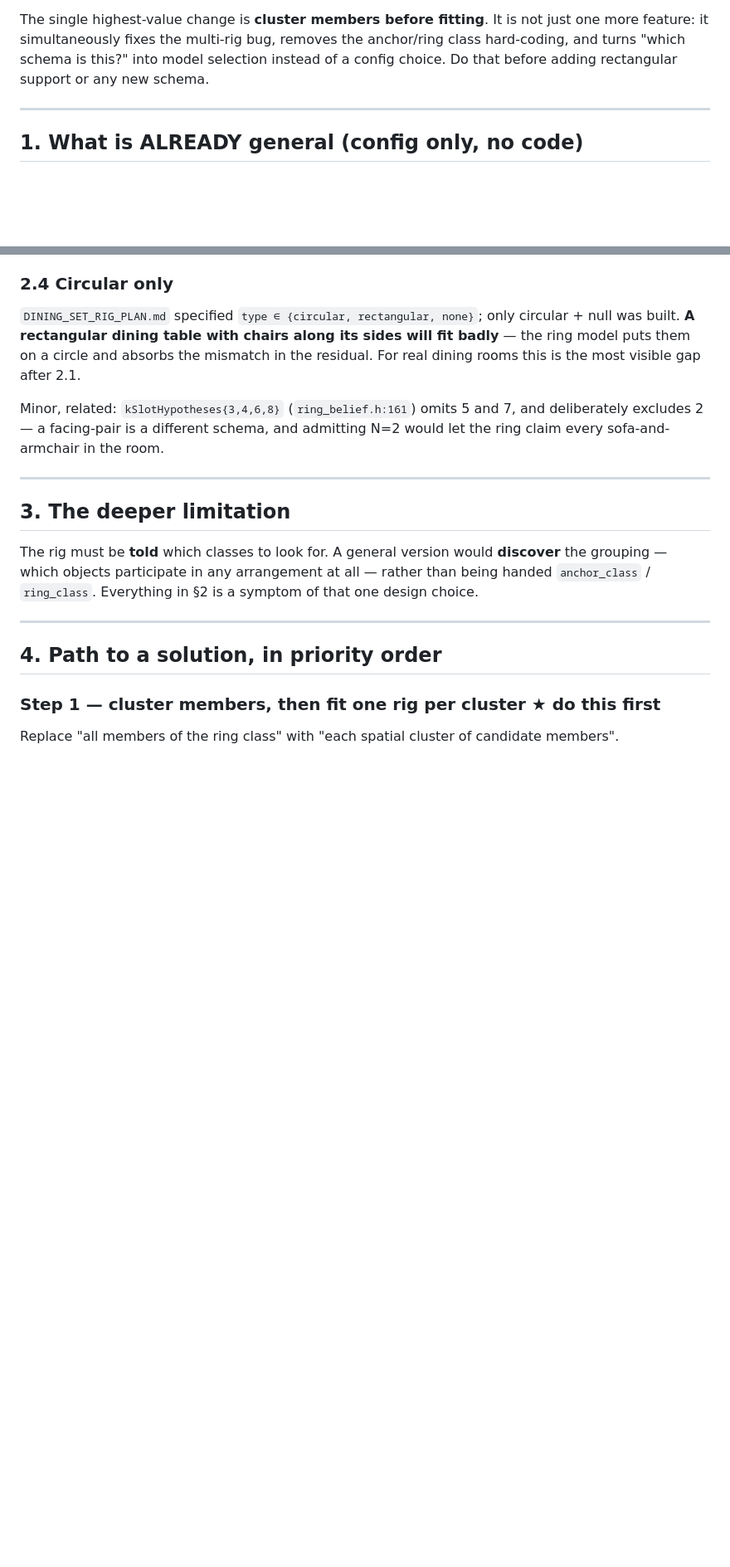
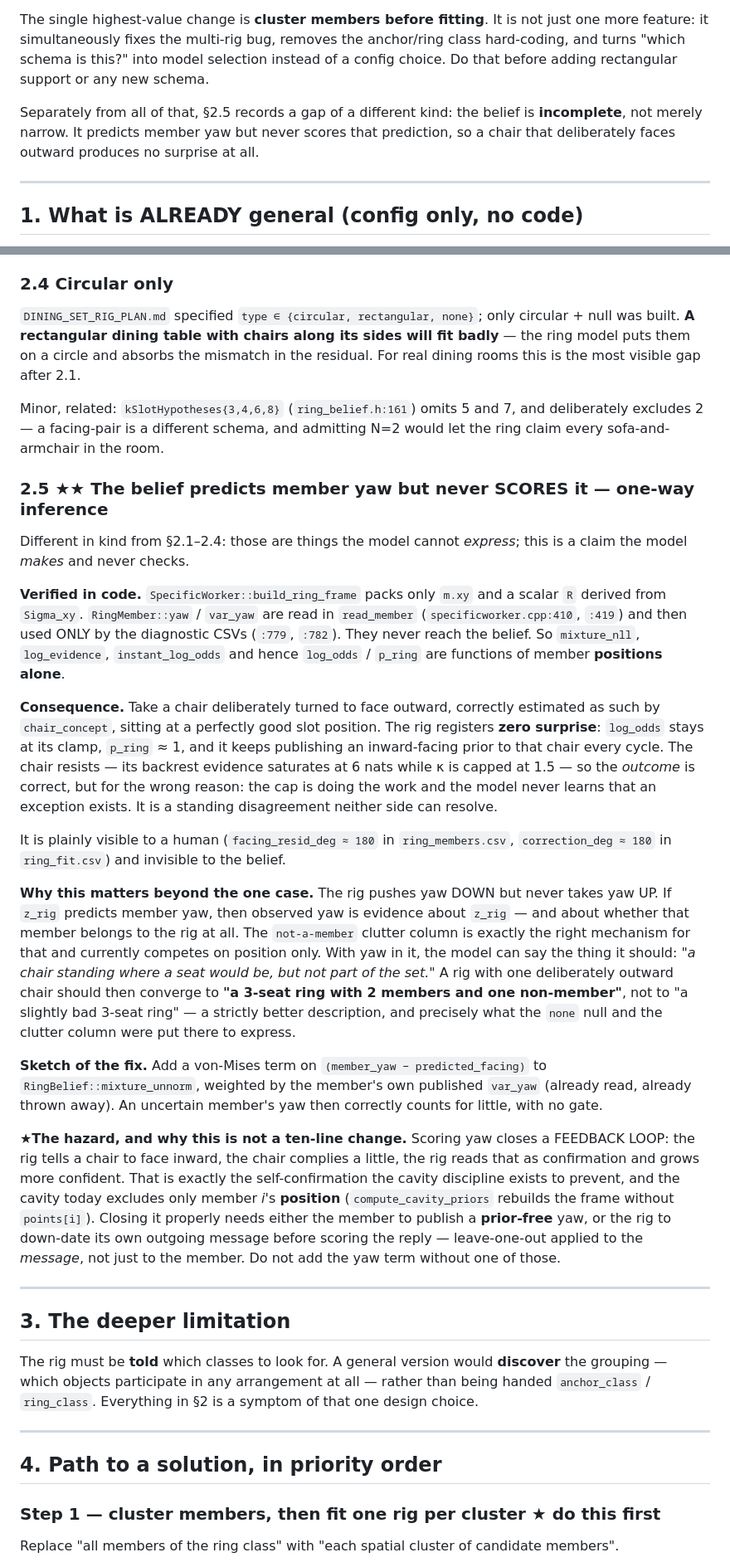
Before and after one commit to robocomp/active_inference, a Markdown page: ring_metaconcept/SCHEMA_GENERALITY_TODO.md, 2 parts joined by grey strips. Shown at 83% size. Rendered like a GitHub page; blank space fills up the shorter version.

Commit message:
ring_metaconcept TODO: the belief predicts member yaw but never scores it
Adds §2.5, a gap different in kind from the four already recorded: those are
things the model cannot express, this is a claim the model makes and never checks.

Verified in code — build_ring_frame packs only m.xy and a scalar R from Sigma_xy;
RingMember::yaw/var_yaw are read in read_member and used only by the diagnostic
CSVs. They never reach the belief, so log_odds and p_ring are functions of member
positions alone.

Consequence: a chair deliberately facing outward, correctly estimated, at a good
slot position produces zero surprise. The rig keeps its clamped log_odds and keeps
publishing an inward prior to that chair forever. The chair resists only because
its backrest evidence saturates at 6 nats while kappa is capped at 1.5 — the right
outcome for the wrong reason, with the cap doing the work and the model never
learning that an exception exists.

The fix is a von-Mises term on (member_yaw − predicted_facing) in mixture_unnorm,
weighted by the member's own published var_yaw, which the rig already reads and
discards. The `not-a-member` clutter column then competes on orientation as well as
position, and a set with one outward chair converges to "3-seat ring with 2 members
and one non-member" rather than "a slightly bad 3-seat ring".

Flagged as not-a-ten-line-change: scoring yaw closes a feedback loop, since the rig
would be reading back the orientation it just asked for. The cavity currently
excludes only member i's position, so this needs a prior-free yaw from the member or
a down-date of the rig's own outgoing message — leave-one-out on the message rather
than the member. Recorded under "what NOT to do" as well.

Co-Authored-By: Claude Opus 5 (1M context) <noreply@anthropic.com>

```diff
--- a/ring_metaconcept/SCHEMA_GENERALITY_TODO.md
+++ b/ring_metaconcept/SCHEMA_GENERALITY_TODO.md
@@ -18,6 +18,10 @@ The single highest-value change is **cluster members before fitting**. It is not
 feature: it simultaneously fixes the multi-rig bug, removes the anchor/ring class hard-coding, and
 turns "which schema is this?" into model selection instead of a config choice. Do that before
 adding rectangular support or any new schema.
+
+Separately from all of that, §2.5 records a gap of a different kind: the belief is **incomplete**, not
+merely narrow. It predicts member yaw but never scores that prediction, so a chair that deliberately
+faces outward produces no surprise at all.
 
 ---
 
@@ -80,6 +84,48 @@ visible gap after 2.1.
 Minor, related: `kSlotHypotheses{3,4,6,8}` (`ring_belief.h:161`) omits 5 and 7, and deliberately
 excludes 2 — a facing-pair is a different schema, and admitting N=2 would let the ring claim every
 sofa-and-armchair in the room.
+
+### 2.5 ★★ The belief predicts member yaw but never SCORES it — one-way inference
+
+Different in kind from §2.1–2.4: those are things the model cannot *express*; this is a claim the
+model *makes* and never checks.
+
+**Verified in code.** `SpecificWorker::build_ring_frame` packs only `m.xy` and a scalar `R` derived
+from `Sigma_xy`. `RingMember::yaw` / `var_yaw` are read in `read_member` (`specificworker.cpp:410`,
+`:419`) and then used ONLY by the diagnostic CSVs (`:779`, `:782`). They never reach the belief. So
+`mixture_nll`, `log_evidence`, `instant_log_odds` and hence `log_odds` / `p_ring` are functions of
+member **positions alone**.
+
+**Consequence.** Take a chair deliberately turned to face outward, correctly estimated as such by
+`chair_concept`, sitting at a perfectly good slot position. The rig registers **zero surprise**:
+`log_odds` stays at its clamp, `p_ring` ≈ 1, and it keeps publishing an inward-facing prior to that
+chair every cycle. The chair resists — its backrest evidence saturates at 6 nats while κ is capped at
+1.5 — so the *outcome* is correct, but for the wrong reason: the cap is doing the work and the model
+never learns that an exception exists. It is a standing disagreement neither side can resolve.
+
+It is plainly visible to a human (`facing_resid_deg ≈ 180` in `ring_members.csv`, `correction_deg ≈ 180`
+in `ring_fit.csv`) and invisible to the belief.
+
+**Why this matters beyond the one case.** The rig pushes yaw DOWN but never takes yaw UP. If `z_rig`
+predicts member yaw, then observed yaw is evidence about `z_rig` — and about whether that member
+belongs to the rig at all. The `not-a-member` clutter column is exactly the right mechanism for that
+and currently competes on position only. With yaw in it, the model can say the thing it should:
+*"a chair standing where a seat would be, but not part of the set."* A rig with one deliberately
+outward chair should then converge to **"a 3-seat ring with 2 members and one non-member"**, not to
+"a slightly bad 3-seat ring" — a strictly better description, and precisely what the `none` null and
+the clutter column were put there to express.
+
+**Sketch of the fix.** Add a von-Mises term on `(member_yaw − predicted_facing)` to
+`RingBelief::mixture_unnorm`, weighted by the member's own published `var_yaw` (already read, already
+thrown away). An uncertain member's yaw then correctly counts for little, with no gate.
+
+★**The hazard, and why this is not a ten-line change.** Scoring yaw closes a FEEDBACK LOOP: the rig
+tells a chair to face inward, the chair complies a little, the rig reads that as confirmation and
+grows more confident. That is exactly the self-confirmation the cavity discipline exists to prevent,
+and the cavity today excludes only member *i*'s **position** (`compute_cavity_priors` rebuilds the
+frame without `points[i]`). Closing it properly needs either the member to publish a **prior-free**
+yaw, or the rig to down-date its own outgoing message before scoring the reply — leave-one-out applied
+to the *message*, not just to the member. Do not add the yaw term without one of those.
 
 ---
 
```
Also changed, not shown: other parts of ring_metaconcept/SCHEMA_GENERALITY_TODO.md (+2 -0 lines).
